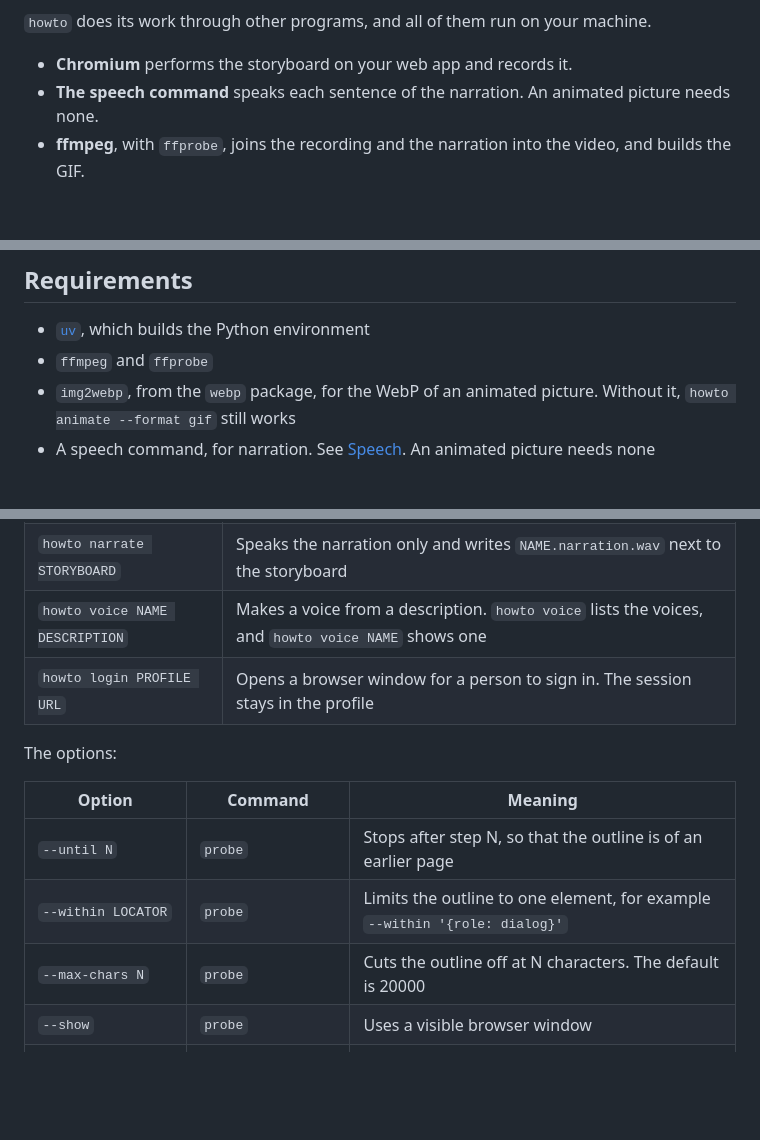
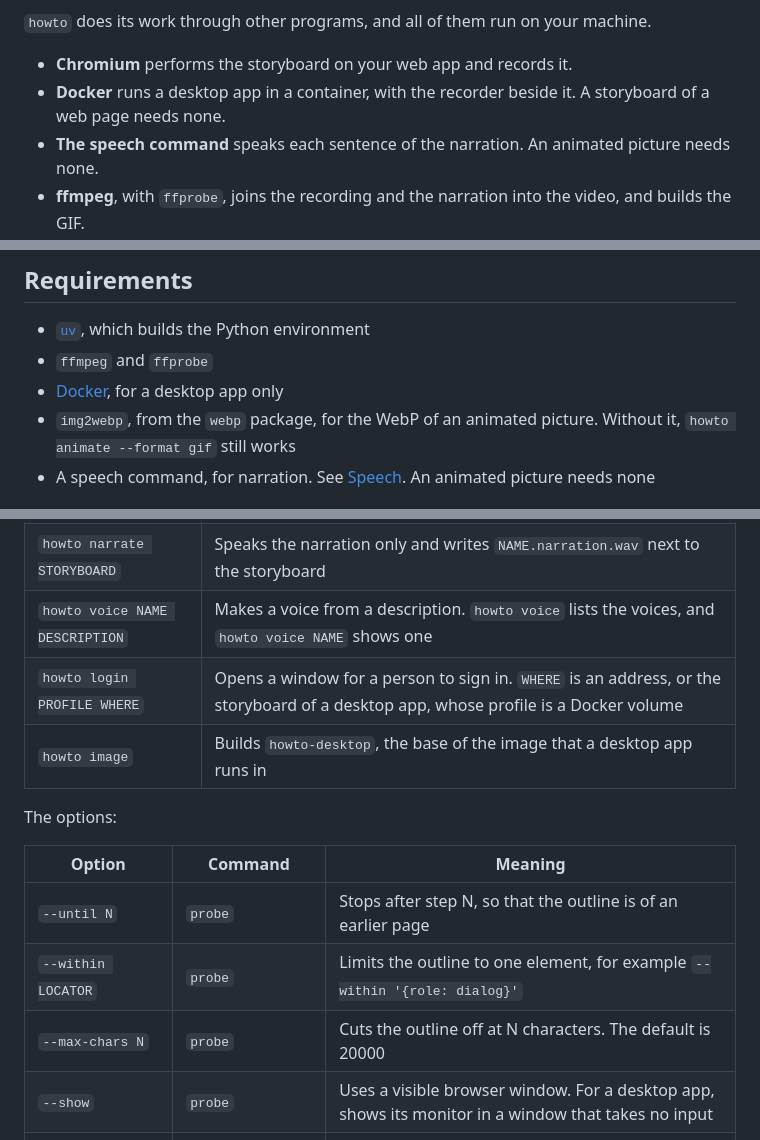
Before and after one commit to Ferroman/howto, a Markdown page: README.md, 3 parts joined by grey strips. Rendered like a GitHub page; blank space fills up the shorter version.

```diff
--- a/README.md
+++ b/README.md
@@ -28,6 +29,7 @@ This is version 0.1.
 `howto` does its work through other programs, and all of them run on your machine.
 
 - **Chromium** performs the storyboard on your web app and records it.
+- **Docker** runs a desktop app in a container, with the recorder beside it. A storyboard of a web page needs none.
 - **The speech command** speaks each sentence of the narration. An animated picture needs none.
 - **ffmpeg**, with `ffprobe`, joins the recording and the narration into the video, and builds the GIF.
 - **`img2webp`** encodes the WebP, and nothing else needs it.
@@ -38,6 +40,7 @@ The agent is optional: a person writes a storyboard in the same way, with `howto
 
 - [`uv`](https://docs.astral.sh/uv/), which builds the Python environment
 - `ffmpeg` and `ffprobe`
+- [Docker](https://docs.docker.com/engine/install/), for a desktop app only
 - `img2webp`, from the `webp` package, for the WebP of an animated picture. Without it, `howto animate --format gif` still works
 - A speech command, for narration. See [Speech](#speech). An animated picture needs none
 
@@ -165,7 +203,8 @@ export HOWTO_TTS=howto-tts-kokoro
 | `howto animate STORYBOARD` | Writes `NAME.gif` and `NAME.webp` next to the storyboard. They loop without sound |
 | `howto narrate STORYBOARD` | Speaks the narration only and writes `NAME.narration.wav` next to the storyboard |
 | `howto voice NAME DESCRIPTION` | Makes a voice from a description. `howto voice` lists the voices, and `howto voice NAME` shows one |
-| `howto login PROFILE URL` | Opens a browser window for a person to sign in. The session stays in the profile |
+| `howto login PROFILE WHERE` | Opens a window for a person to sign in. `WHERE` is an address, or the storyboard of a desktop app, whose profile is a Docker volume |
+| `howto image` | Builds `howto-desktop`, the base of the image that a desktop app runs in |
 
 The options:
 
@@ -174,7 +213,7 @@ The options:
 | `--until N` | `probe` | Stops after step N, so that the outline is of an earlier page |
 | `--within LOCATOR` | `probe` | Limits the outline to one element, for example `--within '{role: dialog}'` |
 | `--max-chars N` | `probe` | Cuts the outline off at N characters. The default is 20000 |
-| `--show` | `probe` | Uses a visible browser window |
+| `--show` | `probe` | Uses a visible browser window. For a desktop app, shows its monitor in a window that takes no input |
 | `--out DIR` | `render`, `animate`, `narrate` | Where the files go. The default is next to the storyboard |
 | `--keep-work` | `render`, `animate` | Keeps the intermediate files of the take, in a folder under `~/.cache/howto/work` |
 | `--format gif`, `--format webp` | `animate` | Writes one of the two. The default is both |
```
Also changed, not shown: other parts of README.md (+47 -8 lines).
